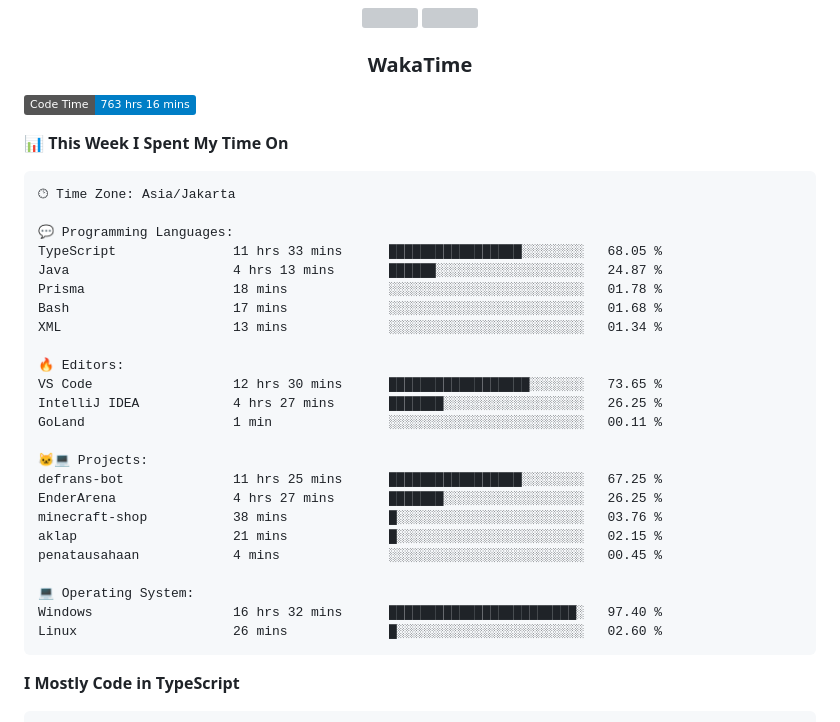
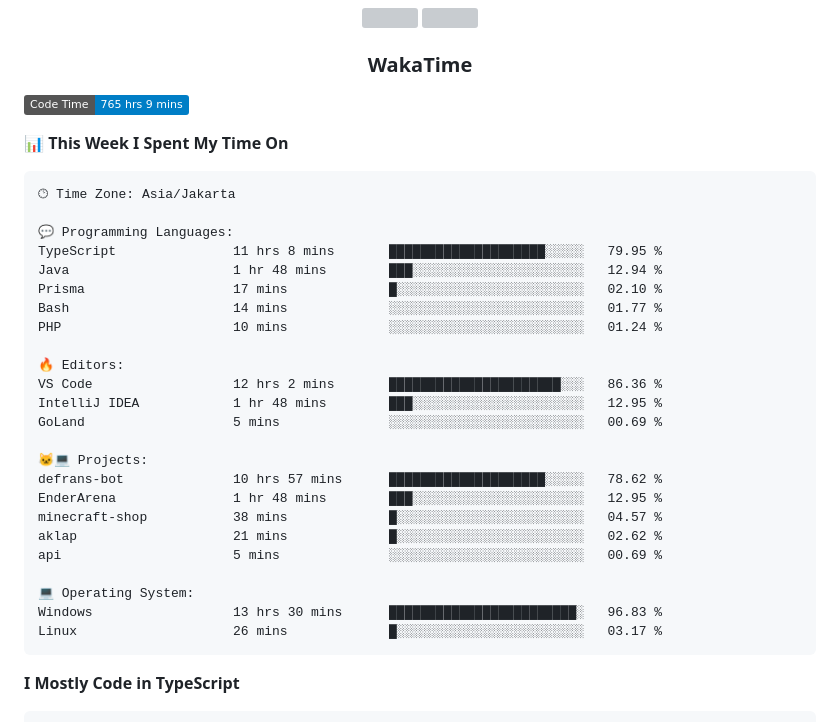
Before and after one commit to Tiramitzu/tiramitzu, a Markdown page: README.md, the part around one of its changes. Drawn GitHub-style; badges without logos; grey boxes are pictures that could not be loaded.

Commit message:
Updated with Dev Metrics

````diff
--- a/README.md
+++ b/README.md
@@ -56,7 +56,7 @@
 <h3 align="center">WakaTime</h3>
 
 <!--START_SECTION:waka-->
-![Code Time](http://img.shields.io/badge/Code%20Time-763%20hrs%2016%20mins-blue)
+![Code Time](http://img.shields.io/badge/Code%20Time-765%20hrs%209%20mins-blue)
 
 📊 **This Week I Spent My Time On**
 
@@ -64,27 +64,27 @@
 🕑︎ Time Zone: Asia/Jakarta
 
 💬 Programming Languages:
-TypeScript               11 hrs 33 mins      █████████████████░░░░░░░░   68.05 %
-Java                     4 hrs 13 mins       ██████░░░░░░░░░░░░░░░░░░░   24.87 %
-Prisma                   18 mins             ░░░░░░░░░░░░░░░░░░░░░░░░░   01.78 %
-Bash                     17 mins             ░░░░░░░░░░░░░░░░░░░░░░░░░   01.68 %
-XML                      13 mins             ░░░░░░░░░░░░░░░░░░░░░░░░░   01.34 %
+TypeScript               11 hrs 8 mins       ████████████████████░░░░░   79.95 %
+Java                     1 hr 48 mins        ███░░░░░░░░░░░░░░░░░░░░░░   12.94 %
+Prisma                   17 mins             █░░░░░░░░░░░░░░░░░░░░░░░░   02.10 %
+Bash                     14 mins             ░░░░░░░░░░░░░░░░░░░░░░░░░   01.77 %
+PHP                      10 mins             ░░░░░░░░░░░░░░░░░░░░░░░░░   01.24 %
 
 🔥 Editors:
-VS Code                  12 hrs 30 mins      ██████████████████░░░░░░░   73.65 %
-IntelliJ IDEA            4 hrs 27 mins       ███████░░░░░░░░░░░░░░░░░░   26.25 %
-GoLand                   1 min               ░░░░░░░░░░░░░░░░░░░░░░░░░   00.11 %
+VS Code                  12 hrs 2 mins       ██████████████████████░░░   86.36 %
+IntelliJ IDEA            1 hr 48 mins        ███░░░░░░░░░░░░░░░░░░░░░░   12.95 %
+GoLand                   5 mins              ░░░░░░░░░░░░░░░░░░░░░░░░░   00.69 %
 
 🐱‍💻 Projects:
-defrans-bot              11 hrs 25 mins      █████████████████░░░░░░░░   67.25 %
-EnderArena               4 hrs 27 mins       ███████░░░░░░░░░░░░░░░░░░   26.25 %
-minecraft-shop           38 mins             █░░░░░░░░░░░░░░░░░░░░░░░░   03.76 %
-aklap                    21 mins             █░░░░░░░░░░░░░░░░░░░░░░░░   02.15 %
-penatausahaan            4 mins              ░░░░░░░░░░░░░░░░░░░░░░░░░   00.45 %
+defrans-bot              10 hrs 57 mins      ████████████████████░░░░░   78.62 %
+EnderArena               1 hr 48 mins        ███░░░░░░░░░░░░░░░░░░░░░░   12.95 %
+minecraft-shop           38 mins             █░░░░░░░░░░░░░░░░░░░░░░░░   04.57 %
+aklap                    21 mins             █░░░░░░░░░░░░░░░░░░░░░░░░   02.62 %
+api                      5 mins              ░░░░░░░░░░░░░░░░░░░░░░░░░   00.69 %
 
 💻 Operating System:
-Windows                  16 hrs 32 mins      ████████████████████████░   97.40 %
-Linux                    26 mins             █░░░░░░░░░░░░░░░░░░░░░░░░   02.60 %
+Windows                  13 hrs 30 mins      ████████████████████████░   96.83 %
+Linux                    26 mins             █░░░░░░░░░░░░░░░░░░░░░░░░   03.17 %
 ```
 
 **I Mostly Code in TypeScript**
````
Also changed, not shown: other parts of README.md (+1 -1 lines).
